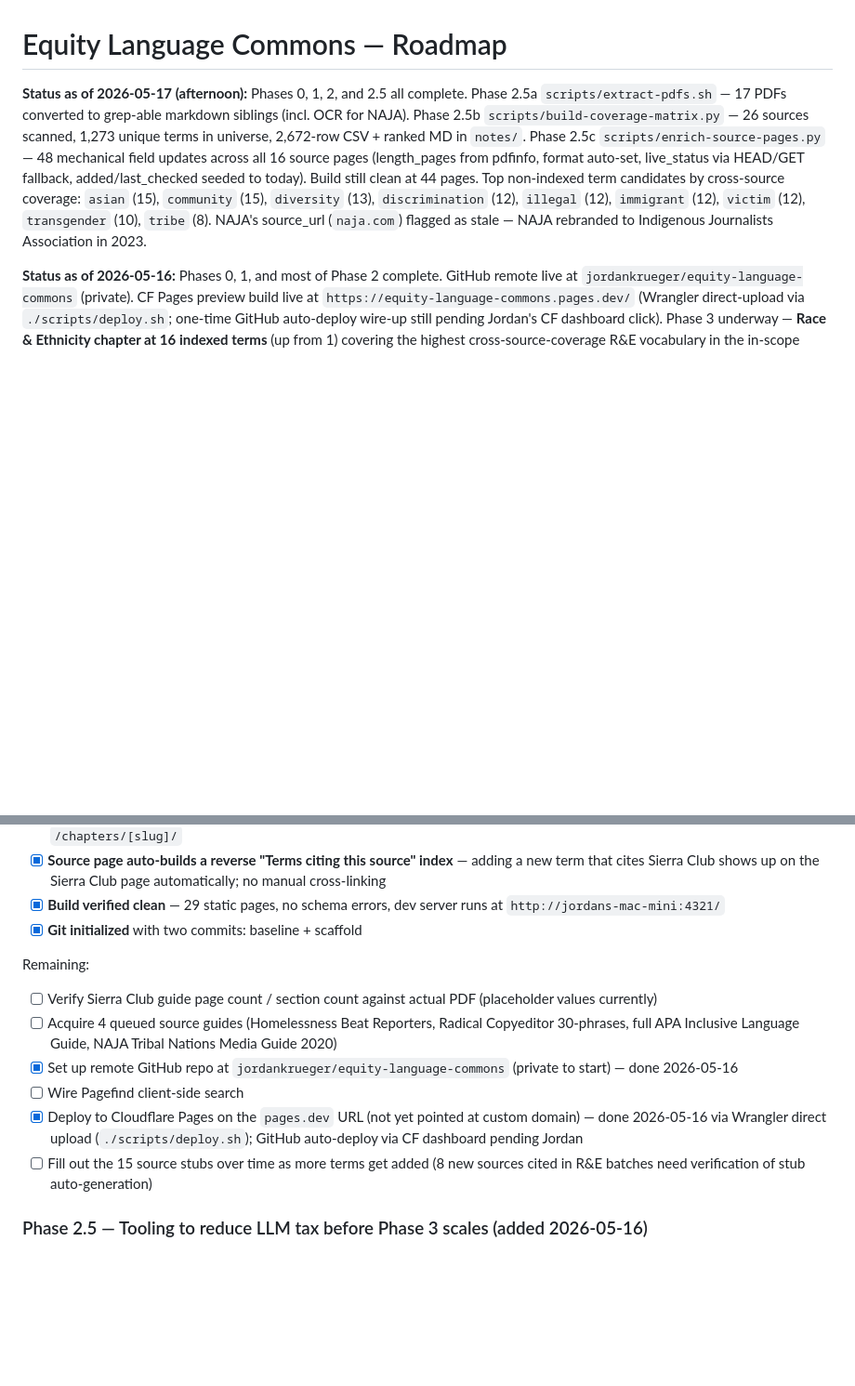
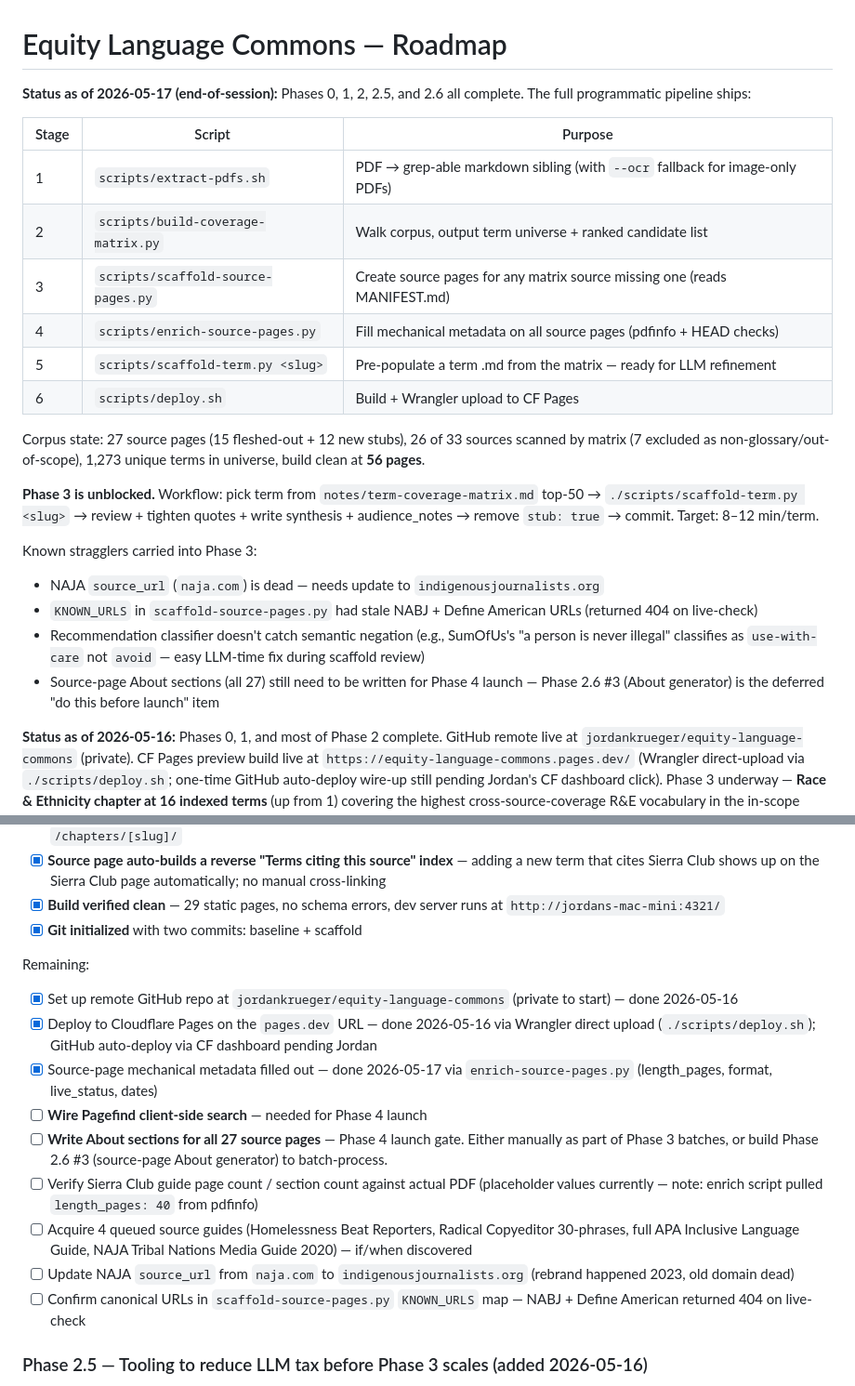
Before and after one commit to jordankrueger/equity-language-commons, a Markdown page: ROADMAP.md, 2 parts joined by grey strips. Shown at 93% size. Drawn GitHub-style; blank space fills up the shorter version.

```diff
--- a/ROADMAP.md
+++ b/ROADMAP.md
@@ -1,6 +1,25 @@
 # Equity Language Commons — Roadmap
 
-**Status as of 2026-05-17 (afternoon):** Phases 0, 1, 2, and 2.5 all complete. Phase 2.5a `scripts/extract-pdfs.sh` — 17 PDFs converted to grep-able markdown siblings (incl. OCR for NAJA). Phase 2.5b `scripts/build-coverage-matrix.py` — 26 sources scanned, 1,273 unique terms in universe, 2,672-row CSV + ranked MD in `notes/`. Phase 2.5c `scripts/enrich-source-pages.py` — 48 mechanical field updates across all 16 source pages (length_pages from pdfinfo, format auto-set, live_status via HEAD/GET fallback, added/last_checked seeded to today). Build still clean at 44 pages. Top non-indexed term candidates by cross-source coverage: `asian` (15), `community` (15), `diversity` (13), `discrimination` (12), `illegal` (12), `immigrant` (12), `victim` (12), `transgender` (10), `tribe` (8). NAJA's source_url (`naja.com`) flagged as stale — NAJA rebranded to Indigenous Journalists Association in 2023.
+**Status as of 2026-05-17 (end-of-session):** Phases 0, 1, 2, 2.5, and 2.6 all complete. The full programmatic pipeline ships:
+
+| Stage | Script | Purpose |
+|---|---|---|
+| 1 | `scripts/extract-pdfs.sh` | PDF → grep-able markdown sibling (with `--ocr` fallback for image-only PDFs) |
+| 2 | `scripts/build-coverage-matrix.py` | Walk corpus, output term universe + ranked candidate list |
+| 3 | `scripts/scaffold-source-pages.py` | Create source pages for any matrix source missing one (reads MANIFEST.md) |
+| 4 | `scripts/enrich-source-pages.py` | Fill mechanical metadata on all source pages (pdfinfo + HEAD checks) |
+| 5 | `scripts/scaffold-term.py <slug>` | Pre-populate a term .md from the matrix — ready for LLM refinement |
+| 6 | `scripts/deploy.sh` | Build + Wrangler upload to CF Pages |
+
+Corpus state: 27 source pages (15 fleshed-out + 12 new stubs), 26 of 33 sources scanned by matrix (7 excluded as non-glossary/out-of-scope), 1,273 unique terms in universe, build clean at **56 pages**.
+
+**Phase 3 is unblocked.** Workflow: pick term from `notes/term-coverage-matrix.md` top-50 → `./scripts/scaffold-term.py <slug>` → review + tighten quotes + write synthesis + audience_notes → remove `stub: true` → commit. Target: 8–12 min/term.
+
+Known stragglers carried into Phase 3:
+- NAJA `source_url` (`naja.com`) is dead — needs update to `indigenousjournalists.org`
+- `KNOWN_URLS` in `scaffold-source-pages.py` had stale NABJ + Define American URLs (returned 404 on live-check)
+- Recommendation classifier doesn't catch semantic negation (e.g., SumOfUs's "a person is never illegal" classifies as `use-with-care` not `avoid` — easy LLM-time fix during scaffold review)
+- Source-page About sections (all 27) still need to be written for Phase 4 launch — Phase 2.6 #3 (About generator) is the deferred "do this before launch" item
 
 **Status as of 2026-05-16:** Phases 0, 1, and most of Phase 2 complete. GitHub remote live at `jordankrueger/equity-language-commons` (private). CF Pages preview build live at `https://equity-language-commons.pages.dev/` (Wrangler direct-upload via `./scripts/deploy.sh`; one-time GitHub auto-deploy wire-up still pending Jordan's CF dashboard click). Phase 3 underway — **Race & Ethnicity chapter at 16 indexed terms** (up from 1) covering the highest cross-source-coverage R&E vocabulary in the in-scope corpus. R&E chapter intro rewritten with 6 cross-cutting principles drawn from the actual term patterns. Build clean, 44 static pages.
 
@@ -132,12 +151,15 @@ Done:
 - [x] **Git initialized** with two commits: baseline + scaffold
 
 Remaining:
-- [ ] Verify Sierra Club guide page count / section count against actual PDF (placeholder values currently)
-- [ ] Acquire 4 queued source guides (Homelessness Beat Reporters, Radical Copyeditor 30-phrases, full APA Inclusive Language Guide, NAJA Tribal Nations Media Guide 2020)
 - [x] Set up remote GitHub repo at `jordankrueger/equity-language-commons` (private to start) — done 2026-05-16
-- [ ] Wire Pagefind client-side search
-- [x] Deploy to Cloudflare Pages on the `pages.dev` URL (not yet pointed at custom domain) — done 2026-05-16 via Wrangler direct upload (`./scripts/deploy.sh`); GitHub auto-deploy via CF dashboard pending Jordan
-- [ ] Fill out the 15 source stubs over time as more terms get added (8 new sources cited in R&E batches need verification of stub auto-generation)
+- [x] Deploy to Cloudflare Pages on the `pages.dev` URL — done 2026-05-16 via Wrangler direct upload (`./scripts/deploy.sh`); GitHub auto-deploy via CF dashboard pending Jordan
+- [x] Source-page mechanical metadata filled out — done 2026-05-17 via `enrich-source-pages.py` (length_pages, format, live_status, dates)
+- [ ] **Wire Pagefind client-side search** — needed for Phase 4 launch
+- [ ] **Write About sections for all 27 source pages** — Phase 4 launch gate. Either manually as part of Phase 3 batches, or build Phase 2.6 #3 (source-page About generator) to batch-process.
+- [ ] Verify Sierra Club guide page count / section count against actual PDF (placeholder values currently — note: enrich script pulled `length_pages: 40` from pdfinfo)
+- [ ] Acquire 4 queued source guides (Homelessness Beat Reporters, Radical Copyeditor 30-phrases, full APA Inclusive Language Guide, NAJA Tribal Nations Media Guide 2020) — if/when discovered
+- [ ] Update NAJA `source_url` from `naja.com` to `indigenousjournalists.org` (rebrand happened 2023, old domain dead)
+- [ ] Confirm canonical URLs in `scaffold-source-pages.py` `KNOWN_URLS` map — NABJ + Define American returned 404 on live-check
 
 ### Phase 2.5 — Tooling to reduce LLM tax before Phase 3 scales (added 2026-05-16)
 
```
Also changed, not shown: other parts of ROADMAP.md (+18 -5 lines), CLAUDE.md (+19 -16 lines).
